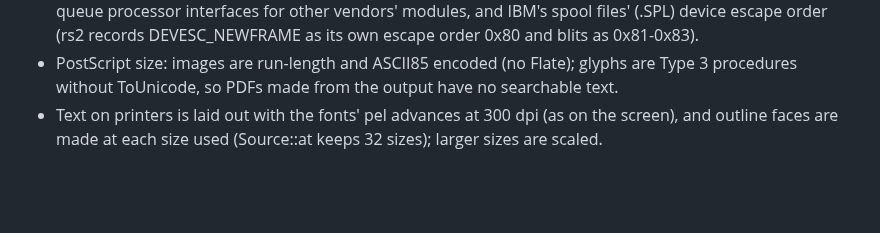
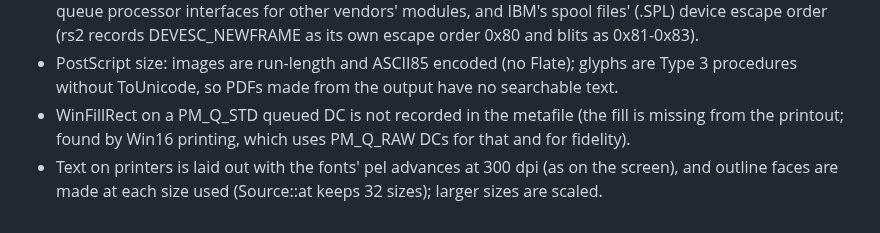
Before and after one commit to dparnell/rs-2, a Markdown page: docs/PRINTING.md, the part around the change. GitHub-like rendering; blank space fills up the shorter version.

Commit message:
docs/PRINTING.md: WinFillRect is not recorded on PM_Q_STD DCs
Co-Authored-By: Claude Opus 5.5 <noreply@anthropic.com>

```diff
--- a/docs/PRINTING.md
+++ b/docs/PRINTING.md
@@ -289,6 +289,9 @@ Not done yet:
 - PostScript size: images are run-length and ASCII85 encoded (no
   Flate); glyphs are Type 3 procedures without ToUnicode, so PDFs made
   from the output have no searchable text.
+- WinFillRect on a PM_Q_STD queued DC is not recorded in the metafile
+  (the fill is missing from the printout; found by Win16 printing, which
+  uses PM_Q_RAW DCs for that and for fidelity).
 - Text on printers is laid out with the fonts' pel advances at 300 dpi
   (as on the screen), and outline faces are made at each size used
   (Source::at keeps 32 sizes); larger sizes are scaled.
```
